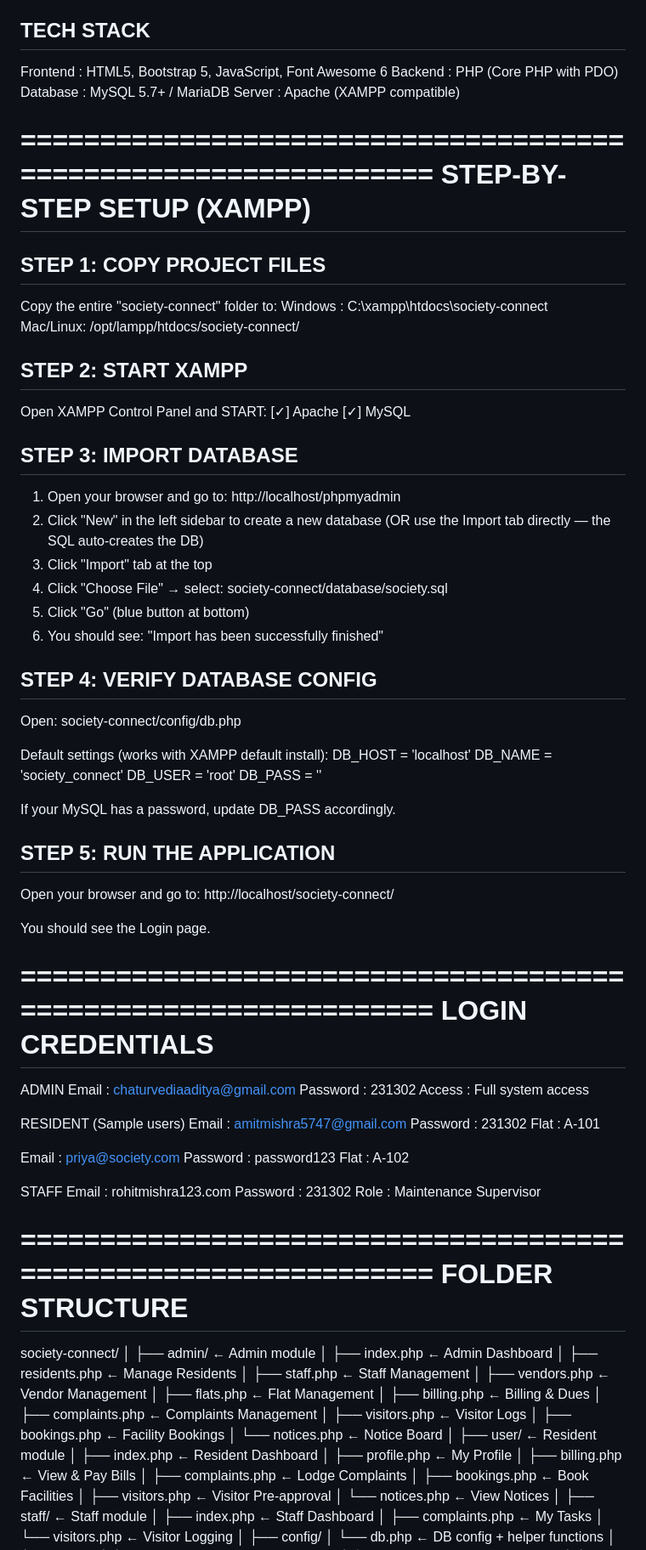
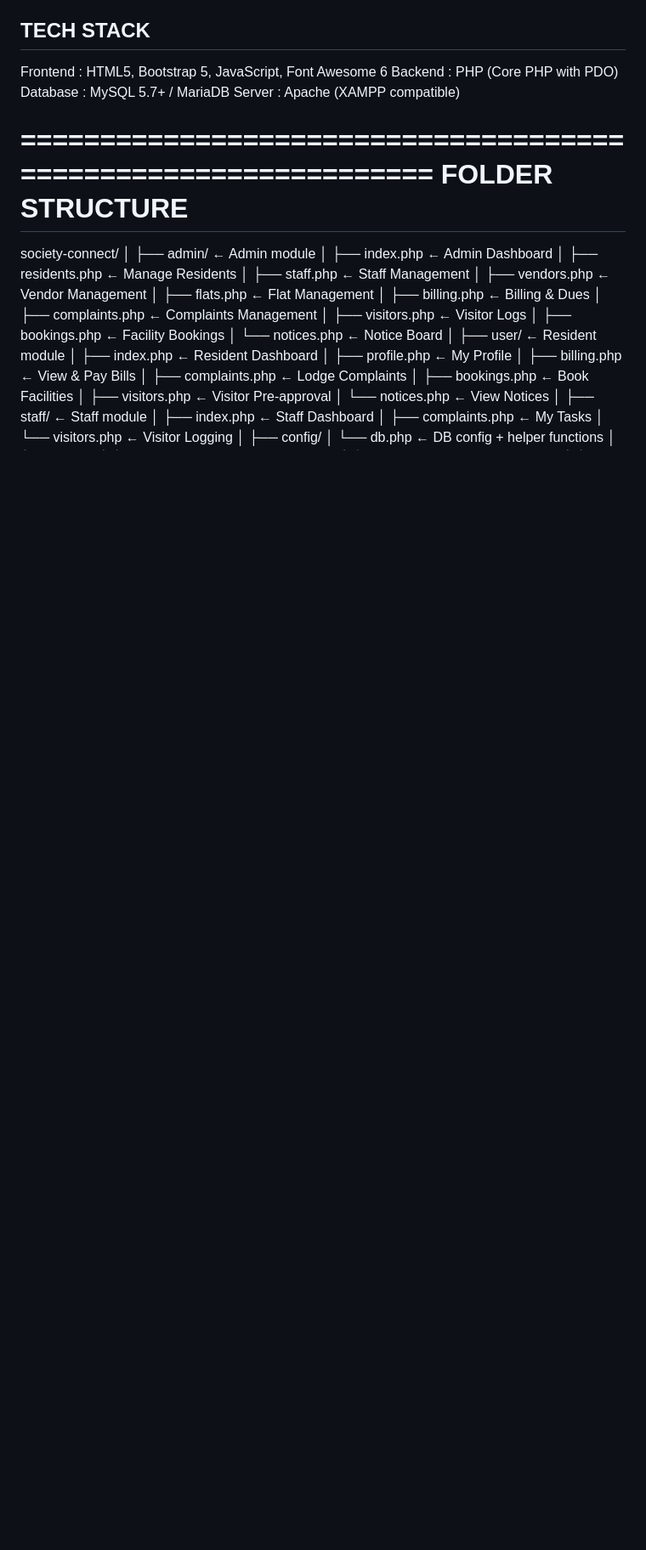
Before and after one commit to adityaa8604/society-connect., a Markdown page: README.md, the part around one of its changes. Shown at 85% size. GitHub-like rendering; blank space fills up the shorter version.

```diff
--- a/README.md
+++ b/README.md
@@ -23,73 +23,7 @@ TECH STACK
   Database : MySQL 5.7+ / MariaDB
   Server   : Apache (XAMPP compatible)
 
-================================================================
- STEP-BY-STEP SETUP (XAMPP)
-================================================================
 
-STEP 1: COPY PROJECT FILES
----------------------------
-Copy the entire "society-connect" folder to:
-  Windows : C:\xampp\htdocs\society-connect\
-  Mac/Linux: /opt/lampp/htdocs/society-connect/
-
-STEP 2: START XAMPP
---------------------
-Open XAMPP Control Panel and START:
-  [✓] Apache
-  [✓] MySQL
-
-STEP 3: IMPORT DATABASE
-------------------------
-1. Open your browser and go to: http://localhost/phpmyadmin
-2. Click "New" in the left sidebar to create a new database
-   (OR use the Import tab directly — the SQL auto-creates the DB)
-3. Click "Import" tab at the top
-4. Click "Choose File" → select: society-connect/database/society.sql
-5. Click "Go" (blue button at bottom)
-6. You should see: "Import has been successfully finished"
-
-STEP 4: VERIFY DATABASE CONFIG
---------------------------------
-Open: society-connect/config/db.php
-
-Default settings (works with XAMPP default install):
-  DB_HOST = 'localhost'
-  DB_NAME = 'society_connect'
-  DB_USER = 'root'
-  DB_PASS = ''
-
-If your MySQL has a password, update DB_PASS accordingly.
-
-STEP 5: RUN THE APPLICATION
------------------------------
-Open your browser and go to:
-  http://localhost/society-connect/
-
-You should see the Login page.
-
-================================================================
- LOGIN CREDENTIALS
-================================================================
-
-ADMIN
-  Email    : chaturvediaaditya@gmail.com
-  Password : 231302
-  Access   : Full system access
-
-RESIDENT (Sample users)
-  Email    : amitmishra5747@gmail.com
-  Password : 231302
-  Flat     : A-101
-
-  Email    : priya@society.com
-  Password : password123
-  Flat     : A-102
-
-STAFF
-  Email    : rohitmishra123.com
-  Password : 231302
-  Role     : Maintenance Supervisor
 
 ================================================================
  FOLDER STRUCTURE
```
Also changed, not shown: other parts of README.md (+0 -49 lines).
